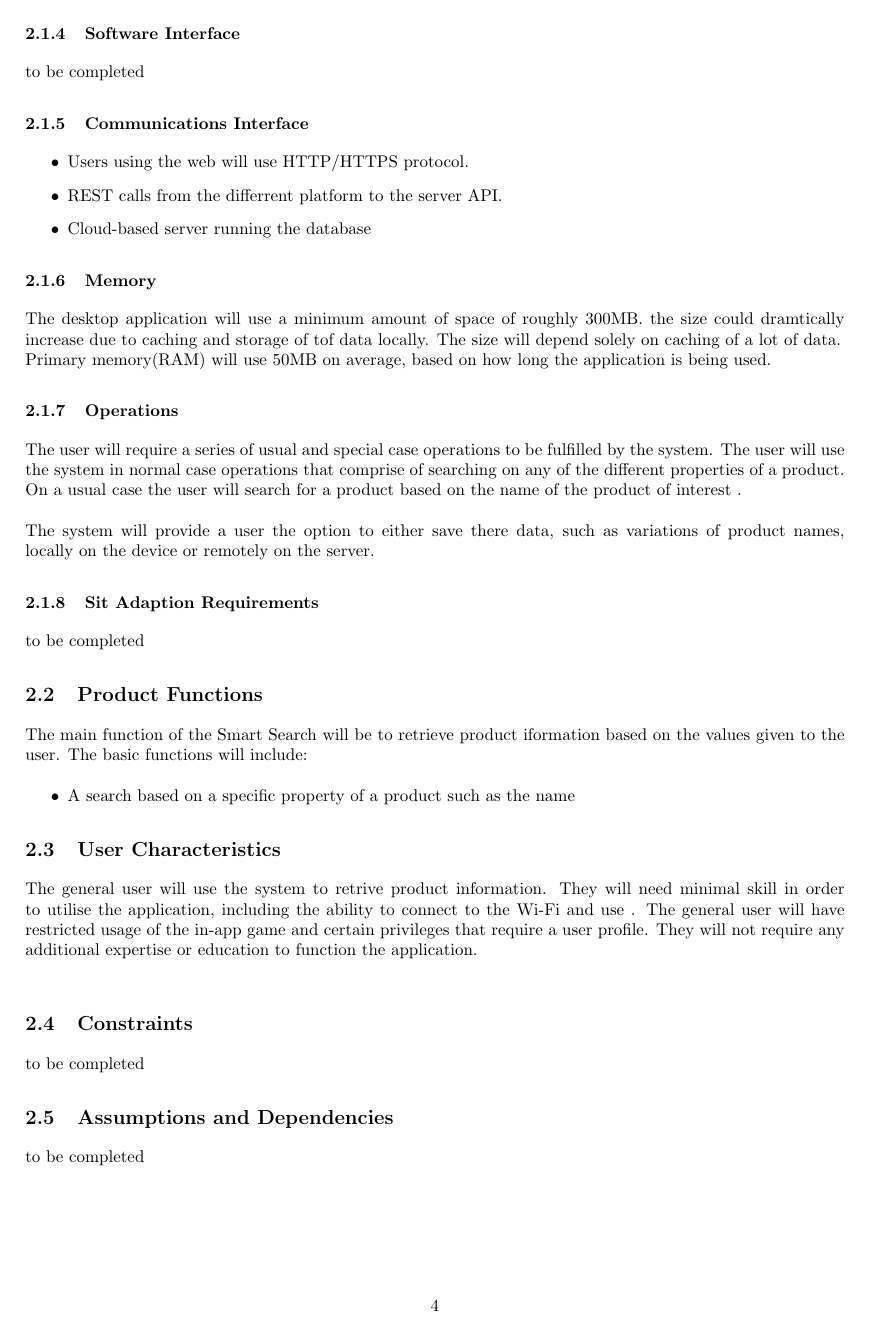
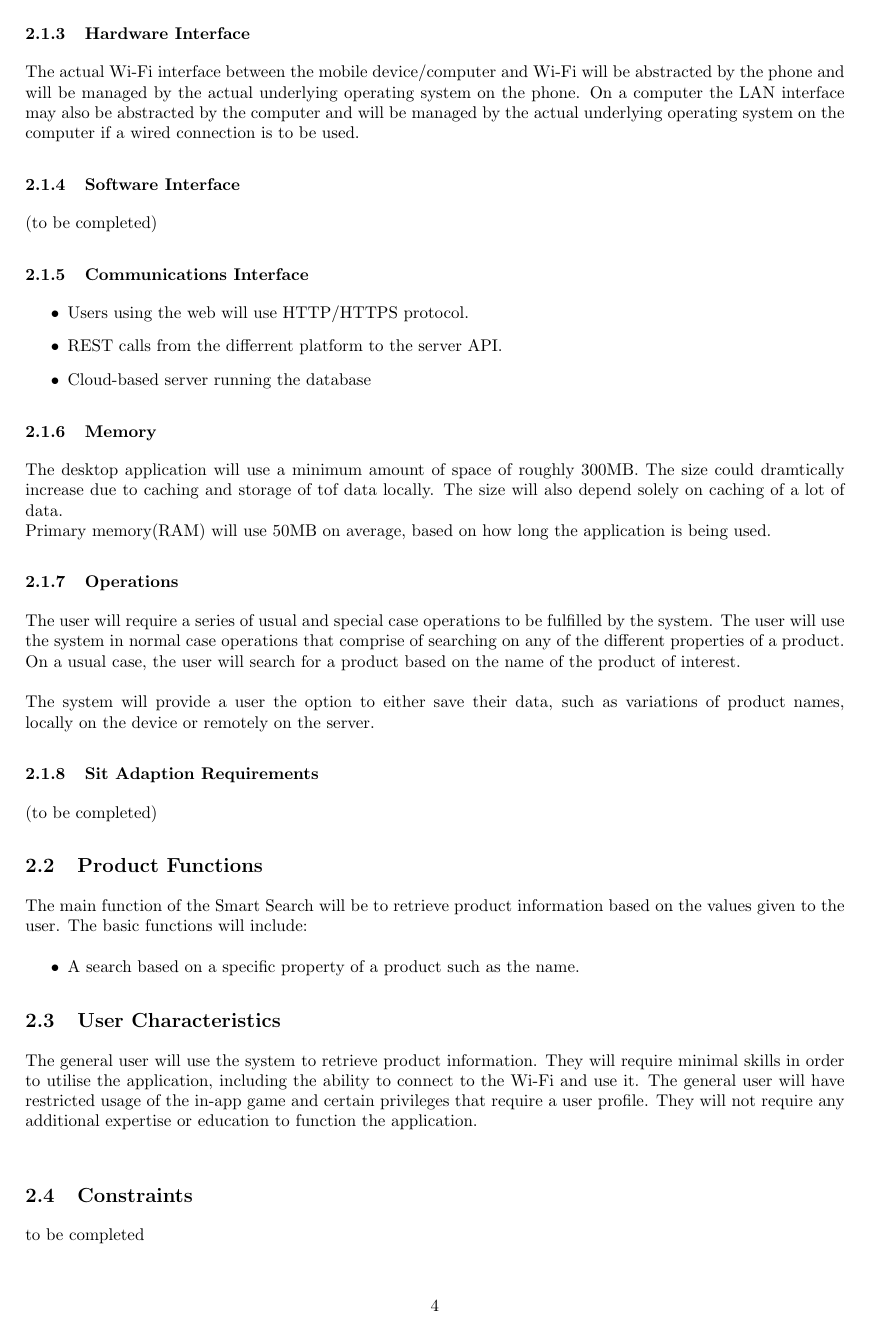
Before and after one commit to josephbondjobo/CodeX, a LaTeX document (System Requirements and Design/System Requirements and Design.tex): page 6 of 10 before the commit and page 6 of 11 after it. Compiled offline with pdfLaTeX.

Commit message:
Section 2 - Minor fixes
Proofread and made minor spellchecks to this section.
Completed.

*"To be Completed" sections will be updated

```diff
--- a/System Requirements and Design/System Requirements and Design.tex
+++ b/System Requirements and Design/System Requirements and Design.tex
@@ -149,22 +149,22 @@ The actual Wi-Fi interface between the mobile device / computer and Wi-Fi will b
 	    \item Cloud-based server running the database
 	    \end{itemize}
             \subsubsection{Memory}
-	    {The desktop application will use a minimum amount of space of roughly 300MB.  the size could dramtically increase due to caching and storage of tof data locally. The size will depend solely on caching of a lot of data. \\
+	    {The desktop application will use a minimum amount of space of roughly 300MB.  The size could dramtically increase due to caching and storage of tof data locally. The size will also depend solely on caching of a lot of data. \\
 Primary memory(RAM) will use 50MB on average, based on how long the application is being used.}
             \subsubsection{Operations}
 
-            	{The user will require a series of usual and special case operations to be fulfilled by the system. The user will use the system in normal case operations that comprise of searching on any of the different properties of a product. On a usual case the user will search for a product based on the name of the product of interest .\\\\
-            	The system will provide a user the option to either save there data, such as variations of product names, locally on the device or remotely on the server.}
+            	{The user will require a series of usual and special case operations to be fulfilled by the system. The user will use the system in normal case operations that comprise of searching on any of the different properties of a product. On a usual case, the user will search for a product based on the name of the product of interest.\\\\
+            	The system will provide a user the option to either save their data, such as variations of product names, locally on the device or remotely on the server.}
            \subsubsection{Sit Adaption Requirements}
-        to be completed
-		\subsection{Product Functions} {The main function of the Smart Search will be to retrieve product iformation based on the values given to the user. The basic functions will include:  }
+        (to be completed)
+		\subsection{Product Functions} {The main function of the Smart Search will be to retrieve product information based on the values given to the user. The basic functions will include:  }
 	\begin{itemize}
-  		\item A search based on a specific property of a product such as the name
+  		\item A search based on a specific property of a product such as the name.
 	\end{itemize}
     	\subsection{User Characteristics}
 		{
 
-{The general user will use the system to retrive product information. They will need minimal skill in order to utilise the application, including the ability to connect to the Wi-Fi and use . The general user will have restricted usage of the in-app game and certain privileges that require a user profile. They will not require any additional expertise or education to function the application.\\}
+{The general user will use the system to retrieve product information. They will require minimal skills in order to utilise the application, including the ability to connect to the Wi-Fi and use it. The general user will have restricted usage of the in-app game and certain privileges that require a user profile. They will not require any additional expertise or education to function the application.\\}
     	\subsection{Constraints}
 to be completed
     	\subsection{Assumptions and Dependencies}
```
Also changed, not shown: System Requirements and Design/System Requirements and Design.tex (14 more changed lines).
